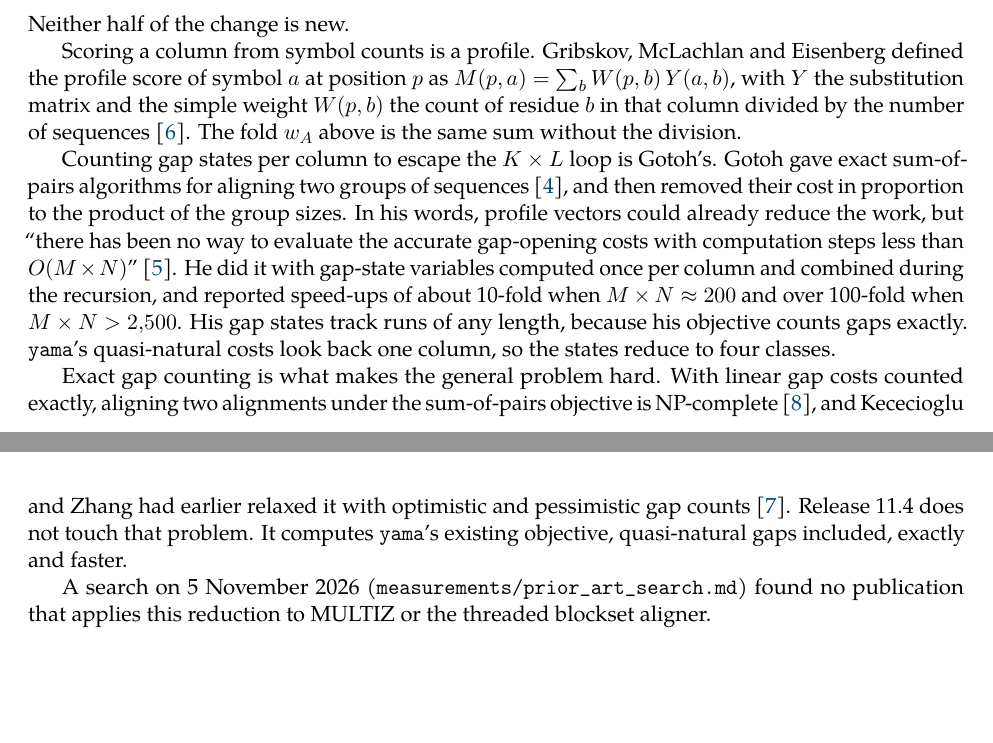
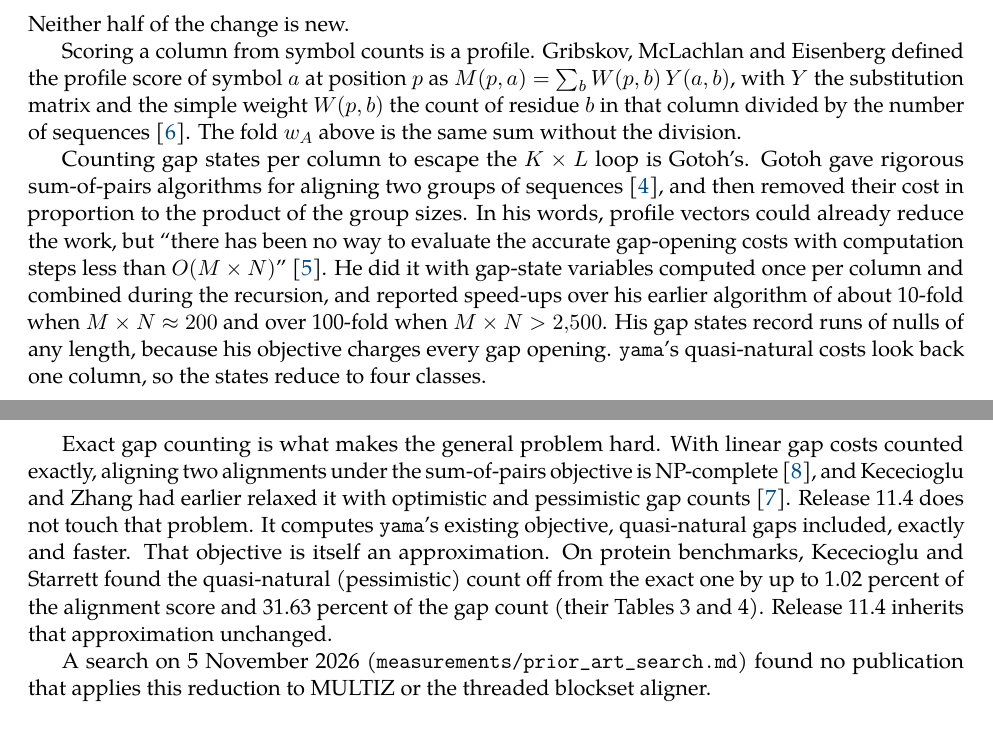
Before and after one commit to richard-burhans/technical-notes, a LaTeX paper (multiz-column-counts/paper/multiz_column_counts.tex): two parts of pages 4 and 5 of 6, joined at a grey line, cut so that both start at the same text, the shorter picture padded with empty space. Compiled offline with pdfLaTeX.

Commit message:
multiz-column-counts: library read-back corrections
Gotoh 1993's O(MNL^2) is an average, not a bound. Gotoh's own words are
rigorous and accurate, and his 1994 speed-ups are against his earlier
algorithm. Quasi-natural gaps are an approximation of natural ones:
Kececioglu and Starrett measured the equivalent pessimistic count up to
1.02% off in score and 31.63% in gap count (Tables 3 and 4).

Co-Authored-By: Claude Opus 5.5 <noreply@anthropic.com>

```diff
--- a/multiz-column-counts/paper/multiz_column_counts.tex
+++ b/multiz-column-counts/paper/multiz_column_counts.tex
@@ -184,19 +184,22 @@ symbol $a$ at position $p$ as $M(p,a) = \sum_b W(p,b)\, Y(a,b)$, with $Y$ the su
 weight $W(p,b)$ the count of residue $b$ in that column divided by the number of sequences~\cite{gribskov1987}. The
 fold $w_A$ above is the same sum without the division.
 
-Counting gap states per column to escape the $K \times L$ loop is Gotoh's. Gotoh gave exact sum-of-pairs algorithms
+Counting gap states per column to escape the $K \times L$ loop is Gotoh's. Gotoh gave rigorous sum-of-pairs algorithms
 for aligning two groups of sequences~\cite{gotoh1993}, and then removed their cost in proportion to the product of
 the group sizes. In his words, profile vectors could already reduce the work, but ``there has been no way to
 evaluate the accurate gap-opening costs with computation steps less than $O(M \times N)$''~\cite{gotoh1994}. He did
-it with gap-state variables computed once per column and combined during the recursion, and reported speed-ups of
-about 10-fold when $M \times N \approx 200$ and over 100-fold when $M \times N > 2{,}500$. His gap states track runs
-of any length, because his objective counts gaps exactly. \code{yama}'s quasi-natural costs look back one column,
+it with gap-state variables computed once per column and combined during the recursion, and reported speed-ups over his
+earlier algorithm of about 10-fold when $M \times N \approx 200$ and over 100-fold when $M \times N > 2{,}500$. His gap
+states record runs of nulls of any length, because his objective charges every gap opening. \code{yama}'s quasi-natural costs look back one column,
 so the states reduce to four classes.
 
 Exact gap counting is what makes the general problem hard. With linear gap costs counted exactly, aligning two
 alignments under the sum-of-pairs objective is NP-complete~\cite{kececioglu2004}, and Kececioglu and Zhang had
 earlier relaxed it with optimistic and pessimistic gap counts~\cite{kececioglu1998}. Release 11.4 does not touch that
-problem. It computes \code{yama}'s existing objective, quasi-natural gaps included, exactly and faster.
+problem. It computes \code{yama}'s existing objective, quasi-natural gaps included, exactly and faster. That objective
+is itself an approximation. On protein benchmarks, Kececioglu and Starrett found the quasi-natural (pessimistic) count
+off from the exact one by up to 1.02 percent of the alignment score and 31.63 percent of the gap count (their Tables~3
+and~4). Release 11.4 inherits that approximation unchanged.
 
 A search on 5 November 2026 (\code{measurements/prior\_art\_search.md}) found no publication that applies this
 reduction to MULTIZ or the threaded blockset aligner.
```
Also changed, not shown: multiz-column-counts/measurements/prior_art_search.md (+1 -1 lines), multiz-column-counts/paper/multiz_column_counts.pdf.
